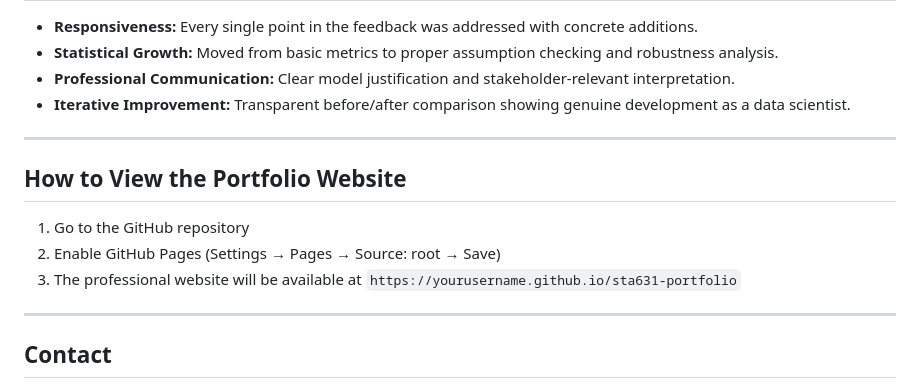
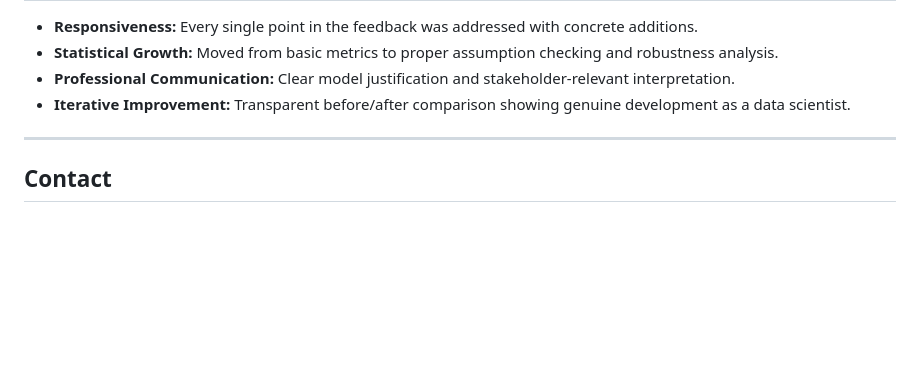
Before and after one commit to cliffmutegi/sta631-portfolio, a Markdown page: README.md, the part around the change. GitHub-like rendering; blank space fills up the shorter version.

Commit message:
Remove portfolio website viewing instructions
Removed instructions for viewing the portfolio website from the README.

```diff
--- a/README.md
+++ b/README.md
@@ -72,14 +72,6 @@ This repository contains a comprehensive, professional response to the construct
 
 ---
 
-## How to View the Portfolio Website
-
-1. Go to the GitHub repository
-2. Enable GitHub Pages (Settings → Pages → Source: root → Save)
-3. The professional website will be available at `https://yourusername.github.io/sta631-portfolio`
-
----
-
 ## Contact
 
 **Cliff S. K. Mutegi**
```
